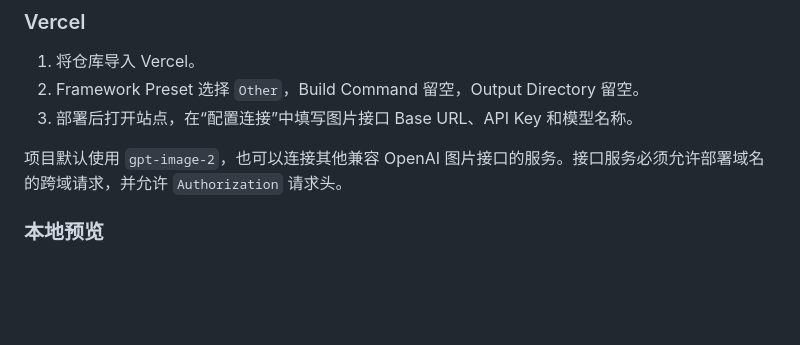
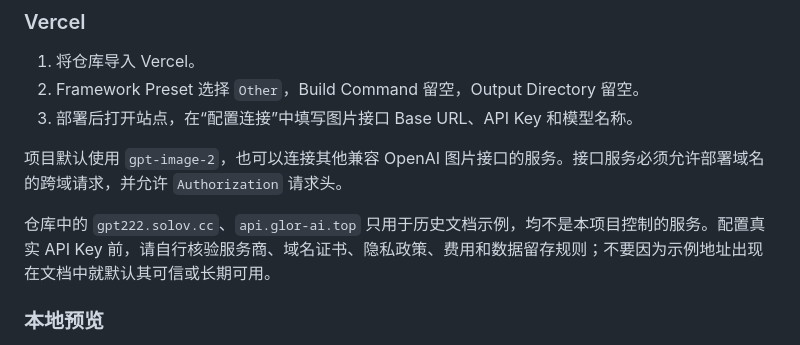
Before and after one commit to jingyi0605/gpt_image_gen, a Markdown page: README.md, the part around the change. Drawn GitHub-style; blank space fills up the shorter version.

Commit message:
补充第三方接口信任边界说明

```diff
--- a/README.md
+++ b/README.md
@@ -20,6 +20,8 @@ GI ImageFlow 是一个纯静态的 GPT Image 图片生成与编辑工作台。
 3. 部署后打开站点，在“配置连接”中填写图片接口 Base URL、API Key 和模型名称。
 
 项目默认使用 `gpt-image-2`，也可以连接其他兼容 OpenAI 图片接口的服务。接口服务必须允许部署域名的跨域请求，并允许 `Authorization` 请求头。
+
+仓库中的 `gpt222.solov.cc`、`api.glor-ai.top` 只用于历史文档示例，均不是本项目控制的服务。配置真实 API Key 前，请自行核验服务商、域名证书、隐私政策、费用和数据留存规则；不要因为示例地址出现在文档中就默认其可信或长期可用。
 
 ### 本地预览
 
```
